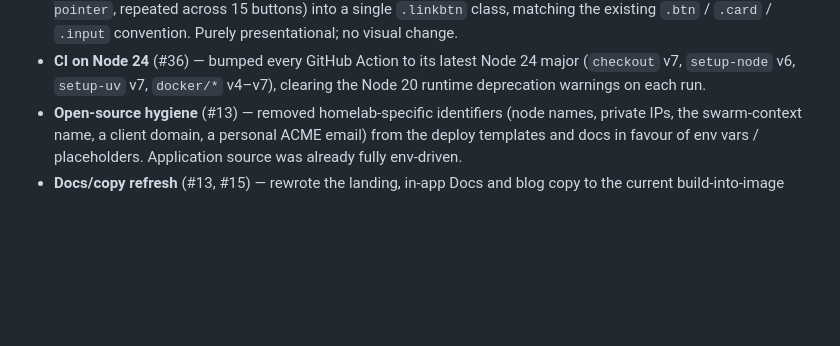
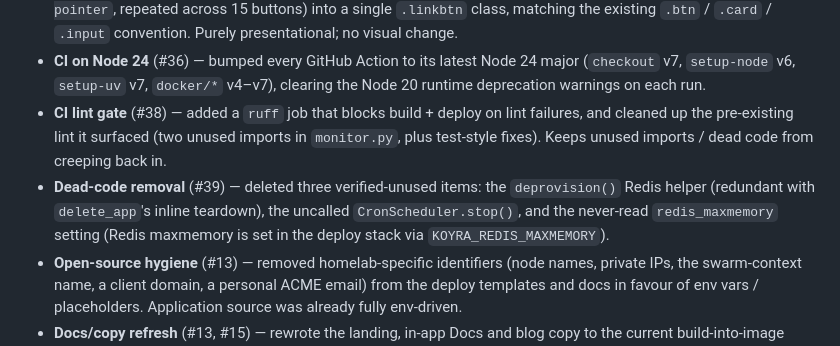
Before and after one commit to hikmahtech/koyracloud, a Markdown page: CHANGELOG.md, the part around the change. Rendered like a GitHub page; blank space fills up the shorter version.

Commit message:
docs(changelog): record the ruff lint gate (#38) and dead-code removal (#39) (#40)
Co-authored-by: Arshad Ansari <arshad@hikmahtechnologies.com>
Co-authored-by: Claude Opus 4.8 (1M context) <noreply@anthropic.com>

```diff
--- a/CHANGELOG.md
+++ b/CHANGELOG.md
@@ -57,6 +57,13 @@ track functional changes by theme rather than tagged semver releases. Newest fir
 - **CI on Node 24** (#36) — bumped every GitHub Action to its latest Node 24 major
   (`checkout` v7, `setup-node` v6, `setup-uv` v7, `docker/*` v4–v7), clearing the Node 20
   runtime deprecation warnings on each run.
+- **CI lint gate** (#38) — added a `ruff` job that blocks build + deploy on lint failures,
+  and cleaned up the pre-existing lint it surfaced (two unused imports in `monitor.py`, plus
+  test-style fixes). Keeps unused imports / dead code from creeping back in.
+- **Dead-code removal** (#39) — deleted three verified-unused items: the `deprovision()`
+  Redis helper (redundant with `delete_app`'s inline teardown), the uncalled
+  `CronScheduler.stop()`, and the never-read `redis_maxmemory` setting (Redis maxmemory is
+  set in the deploy stack via `KOYRA_REDIS_MAXMEMORY`).
 - **Open-source hygiene** (#13) — removed homelab-specific identifiers (node names,
   private IPs, the swarm-context name, a client domain, a personal ACME email) from the
   deploy templates and docs in favour of env vars / placeholders. Application source was
```
